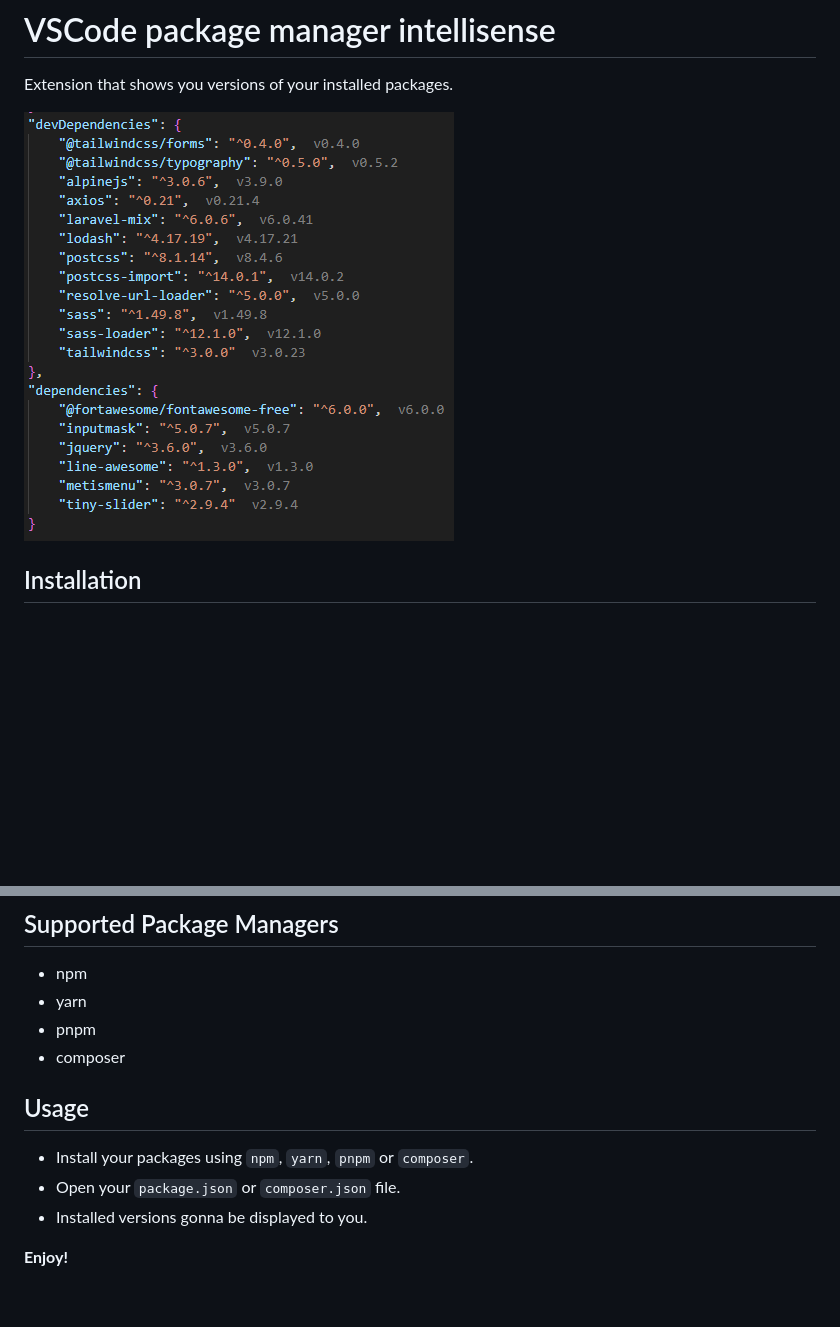
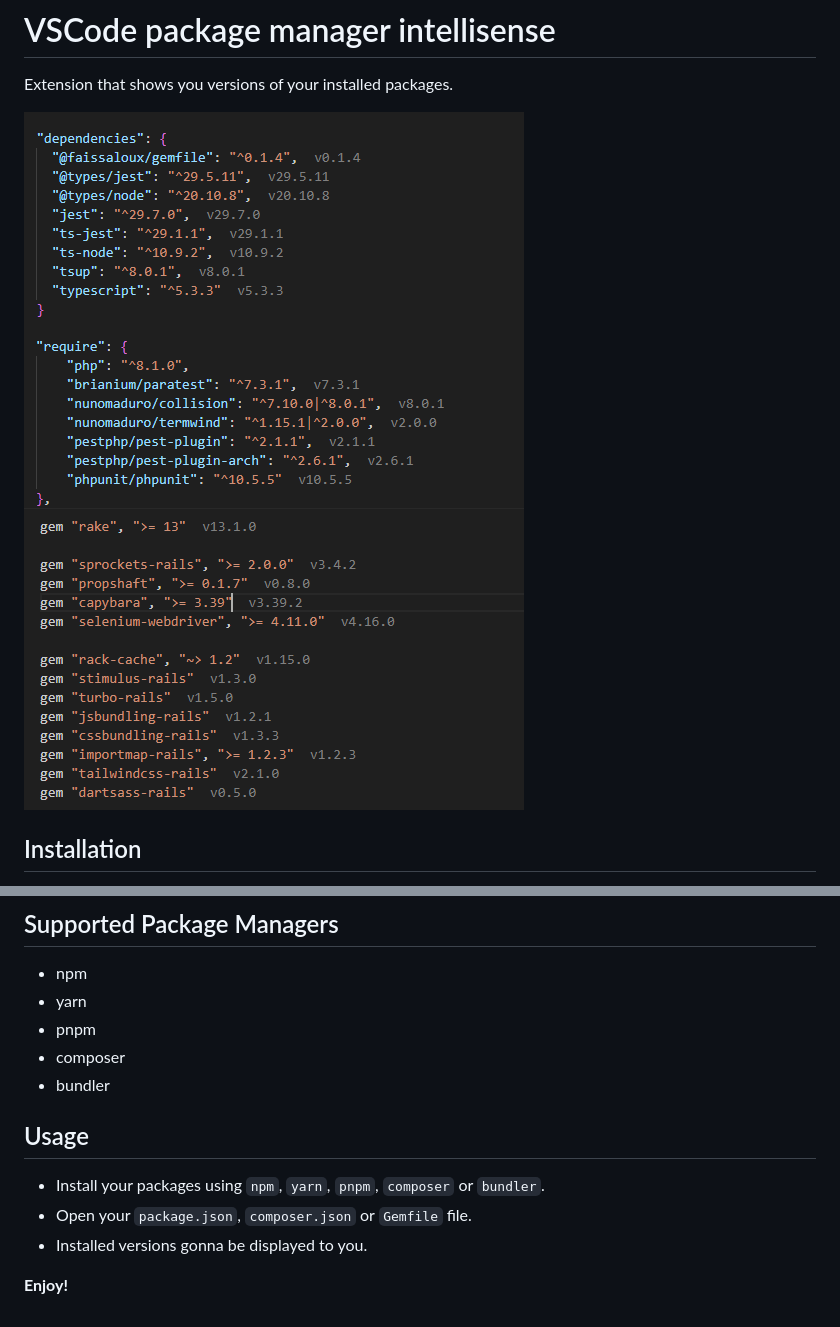
Before and after one commit to faissaloux/vscode-package-manager-intellisense, a Markdown page: README.md, 2 parts joined by grey strips. Rendered like a GitHub page; pictures changed too: images/node-packages-installed-versions.png (added), images/packages-installed-versions.png (deleted), images/php-packages-installed-versions.png (added); blank space fills up the shorter version.

Commit message:
documentation

```diff
--- a/README.md
+++ b/README.md
@@ -2,7 +2,10 @@
 
 Extension that shows you versions of your installed packages.
 
-![hint](images/packages-installed-versions.png)
+
+![hint](images/node-packages-installed-versions.png)
+![hint](images/php-packages-installed-versions.png)
+![hint](images/ruby-packages-installed-versions.png)
 
 ## Installation
 - Open VS Code and click on Extensions Icon in the Activity Bar.
@@ -14,10 +17,11 @@ Extension that shows you versions of your installed packages.
 - yarn
 - pnpm
 - composer
+- bundler
 
 ## Usage
-- Install your packages using `npm`, `yarn`, `pnpm` or `composer`.
-- Open your `package.json` or `composer.json` file.
+- Install your packages using `npm`, `yarn`, `pnpm`, `composer` or `bundler`.
+- Open your `package.json`, `composer.json` or `Gemfile` file.
 - Installed versions gonna be displayed to you.
 
 **Enjoy!**
```
